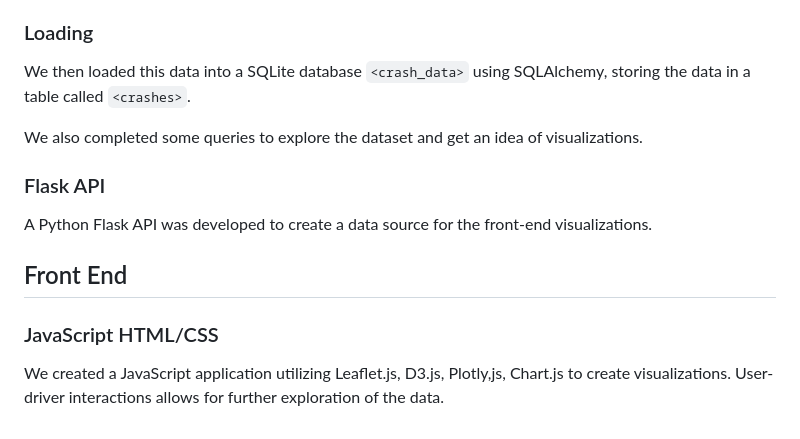
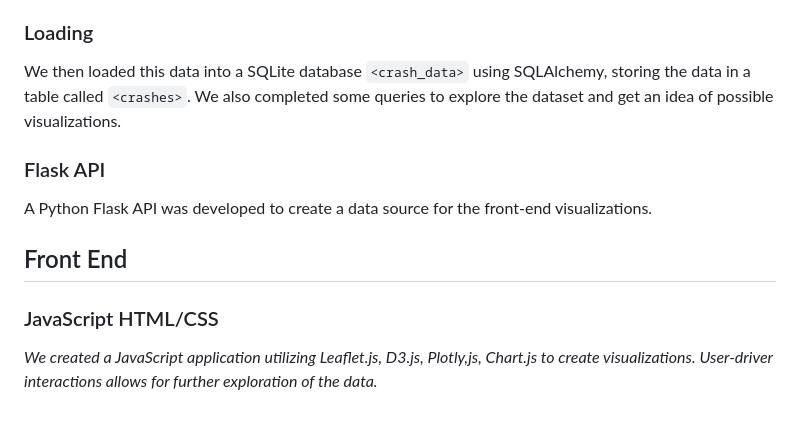
Before and after one commit to drainlm/CrashDash, a Markdown page: README.md, the part around the change. Drawn GitHub-style.

Commit message:
organization and tweaks

```diff
--- a/README.md
+++ b/README.md
@@ -108,9 +108,7 @@ We merged the crash data and the county data together in order to fill in the mi
 
 ### Loading
 
-We then loaded this data into a SQLite database `<crash_data>` using SQLAlchemy, storing the data in a table called `<crashes>`.
-
-We also completed some queries to explore the dataset and get an idea of visualizations.
+We then loaded this data into a SQLite database `<crash_data>` using SQLAlchemy, storing the data in a table called `<crashes>`. We also completed some queries to explore the dataset and get an idea of possible visualizations.
 
 ### Flask API
 
@@ -120,4 +118,4 @@ A Python Flask API was developed to create a data source for the front-end visua
 
 ### JavaScript HTML/CSS
 
-We created a JavaScript application utilizing Leaflet.js, D3.js, Plotly,js, Chart.js to create visualizations. User-driver interactions allows for further exploration of the data.
+*We created a JavaScript application utilizing Leaflet.js, D3.js, Plotly,js, Chart.js to create visualizations. User-driver interactions allows for further exploration of the data.*
```
